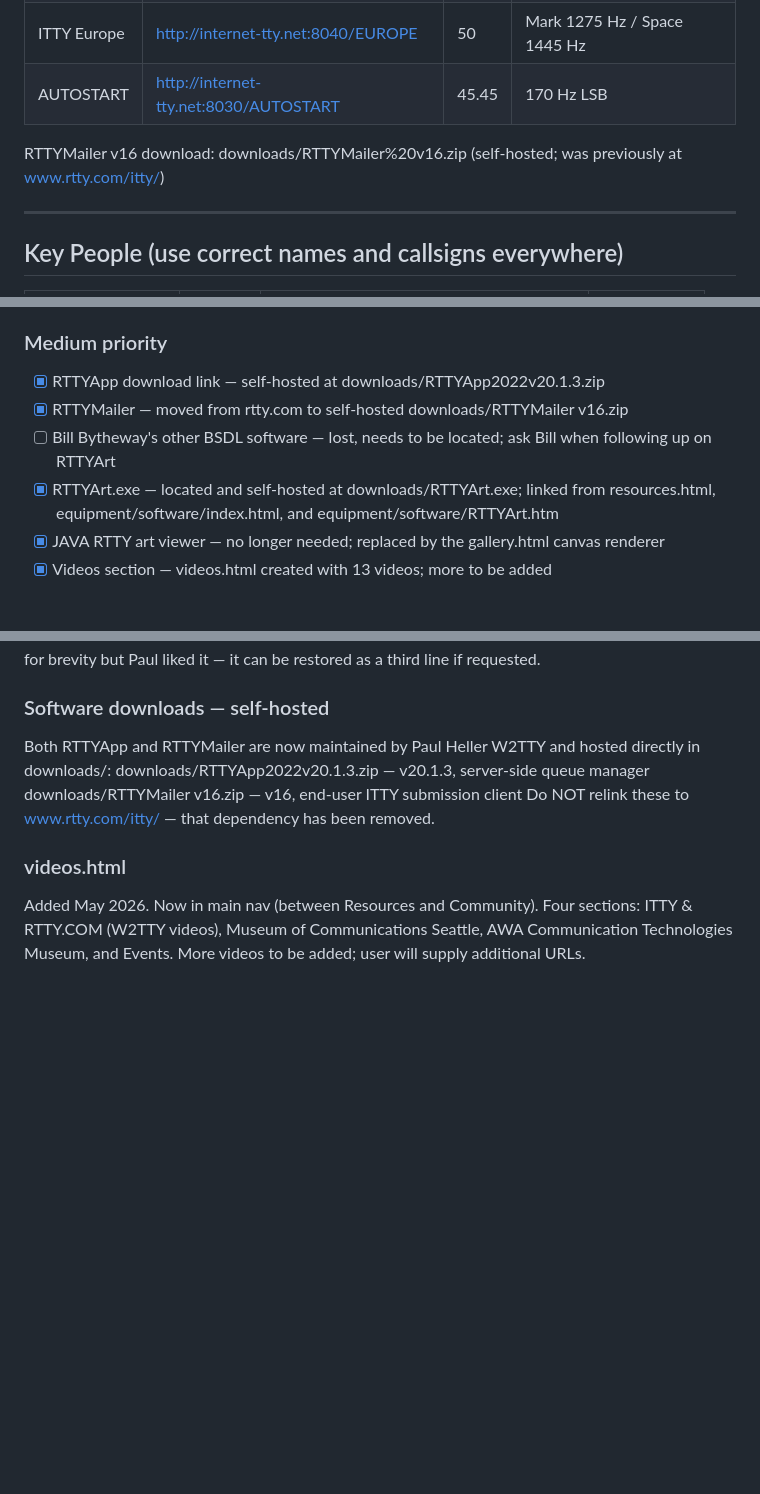
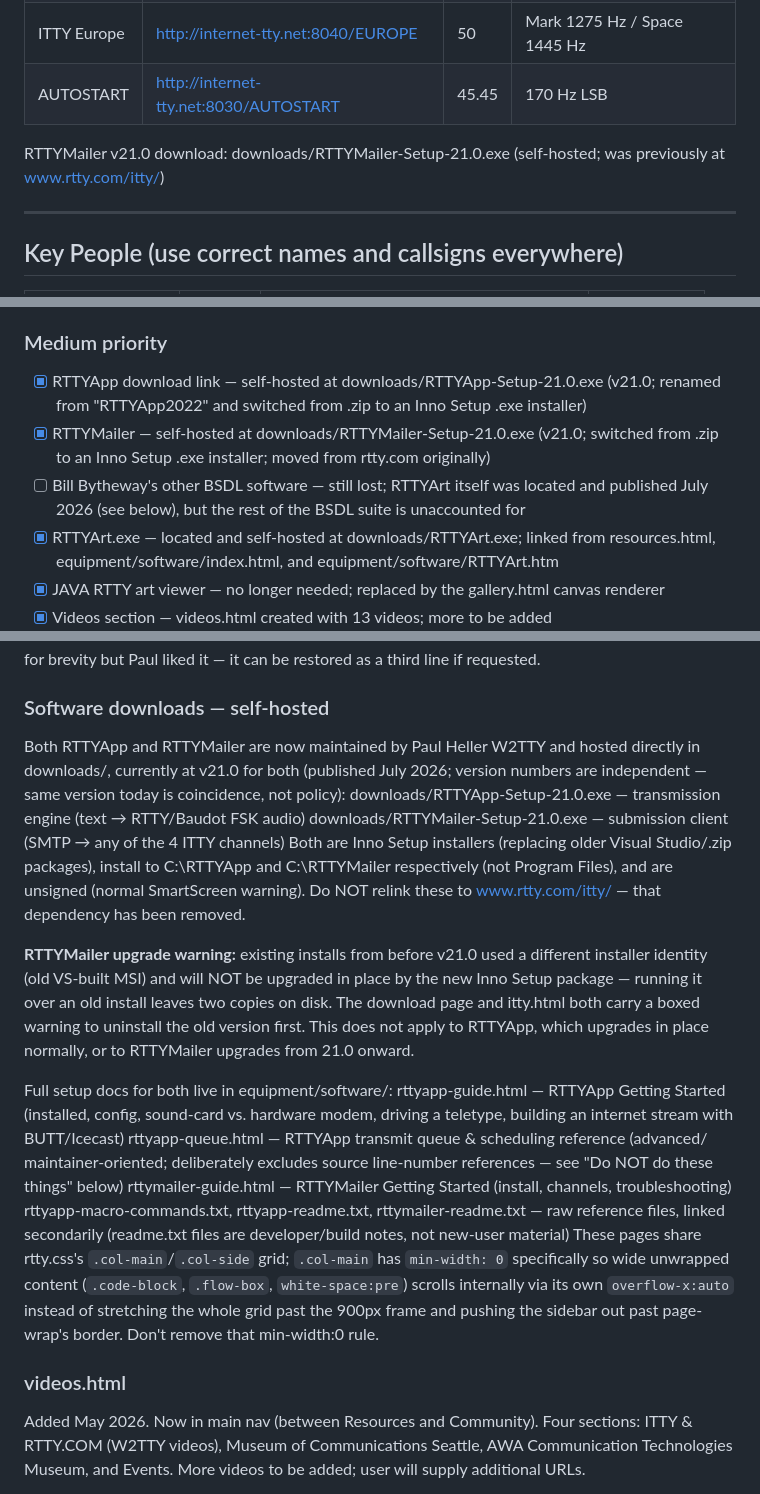
Before and after one commit to PaulArvada/rttycom, a Markdown page: CLAUDE.md, 3 parts joined by grey strips. Rendered like a GitHub page; blank space fills up the shorter version.

Commit message:
Update CLAUDE.md for RTTYApp/RTTYMailer 21.0 and RTTYArt.exe
Replace stale v16/v20.1.3/.zip filenames with the current v21.0 .exe
installers throughout, document the RTTYMailer upgrade warning and the new
equipment/software/ guide pages, and note the min-width:0 fix on .col-main
so it doesn't get removed as unnecessary later. Also close out the RTTYArt
tracking item and correct the now-stale BSDL follow-up note.

Co-Authored-By: Claude Sonnet 5 <noreply@anthropic.com>

```diff
--- a/CLAUDE.md
+++ b/CLAUDE.md
@@ -196,8 +196,8 @@ Four live channels, 24/7, from Arvada CO:
 | ITTY Europe| http://internet-tty.net:8040/EUROPE      | 50    | Mark 1275 Hz / Space 1445 Hz |
 | AUTOSTART  | http://internet-tty.net:8030/AUTOSTART   | 45.45 | 170 Hz LSB |
 
-RTTYMailer v16 download:
-downloads/RTTYMailer%20v16.zip (self-hosted; was previously at www.rtty.com/itty/)
+RTTYMailer v21.0 download:
+downloads/RTTYMailer-Setup-21.0.exe (self-hosted; was previously at www.rtty.com/itty/)
 
 ---
 
@@ -244,9 +244,12 @@ Spelling: Hutchison (one N). Always "George Hutchison", never "Hutchinson".
 - [x] Dead-link audit on links.html external URLs — completed May 2026
 
 ### Medium priority
-- [x] RTTYApp download link — self-hosted at downloads/RTTYApp2022v20.1.3.zip
-- [x] RTTYMailer — moved from rtty.com to self-hosted downloads/RTTYMailer v16.zip
-- [ ] Bill Bytheway's other BSDL software — lost, needs to be located; ask Bill when following up on RTTYArt
+- [x] RTTYApp download link — self-hosted at downloads/RTTYApp-Setup-21.0.exe (v21.0; renamed
+      from "RTTYApp2022" and switched from .zip to an Inno Setup .exe installer)
+- [x] RTTYMailer — self-hosted at downloads/RTTYMailer-Setup-21.0.exe (v21.0; switched from
+      .zip to an Inno Setup .exe installer; moved from rtty.com originally)
+- [ ] Bill Bytheway's other BSDL software — still lost; RTTYArt itself was located and
+      published July 2026 (see below), but the rest of the BSDL suite is unaccounted for
 - [x] RTTYArt.exe — located and self-hosted at downloads/RTTYArt.exe; linked from resources.html,
       equipment/software/index.html, and equipment/software/RTTYArt.htm
 - [x] JAVA RTTY art viewer — no longer needed; replaced by the gallery.html canvas renderer
@@ -340,10 +346,38 @@ Paul liked it — it can be restored as a third line if requested.
 
 ### Software downloads — self-hosted
 Both RTTYApp and RTTYMailer are now maintained by Paul Heller W2TTY and
-hosted directly in downloads/:
-  downloads/RTTYApp2022v20.1.3.zip   — v20.1.3, server-side queue manager
-  downloads/RTTYMailer v16.zip        — v16, end-user ITTY submission client
-Do NOT relink these to www.rtty.com/itty/ — that dependency has been removed.
+hosted directly in downloads/, currently at v21.0 for both (published July 2026;
+version numbers are independent — same version today is coincidence, not policy):
+  downloads/RTTYApp-Setup-21.0.exe      — transmission engine (text → RTTY/Baudot FSK audio)
+  downloads/RTTYMailer-Setup-21.0.exe   — submission client (SMTP → any of the 4 ITTY channels)
+Both are Inno Setup installers (replacing older Visual Studio/.zip packages), install to
+C:\RTTYApp and C:\RTTYMailer respectively (not Program Files), and are unsigned (normal
+SmartScreen warning). Do NOT relink these to www.rtty.com/itty/ — that dependency has been
+removed.
+
+**RTTYMailer upgrade warning:** existing installs from before v21.0 used a different
+installer identity (old VS-built MSI) and will NOT be upgraded in place by the new Inno
+Setup package — running it over an old install leaves two copies on disk. The download
+page and itty.html both carry a boxed warning to uninstall the old version first. This
+does not apply to RTTYApp, which upgrades in place normally, or to RTTYMailer upgrades
+from 21.0 onward.
+
+Full setup docs for both live in equipment/software/:
+  rttyapp-guide.html       — RTTYApp Getting Started (installed, config, sound-card vs.
+                             hardware modem, driving a teletype, building an internet
+                             stream with BUTT/Icecast)
+  rttyapp-queue.html       — RTTYApp transmit queue & scheduling reference (advanced/
+                             maintainer-oriented; deliberately excludes source line-number
+                             references — see "Do NOT do these things" below)
+  rttymailer-guide.html    — RTTYMailer Getting Started (install, channels, troubleshooting)
+  rttyapp-macro-commands.txt, rttyapp-readme.txt, rttymailer-readme.txt — raw reference
+                             files, linked secondarily (readme.txt files are developer/build
+                             notes, not new-user material)
+These pages share rtty.css's `.col-main`/`.col-side` grid; `.col-main` has `min-width: 0`
+specifically so wide unwrapped content (`.code-block`, `.flow-box`, `white-space:pre`)
+scrolls internally via its own `overflow-x:auto` instead of stretching the whole grid past
+the 900px frame and pushing the sidebar out past page-wrap's border. Don't remove that
+min-width:0 rule.
 
 ### videos.html
 Added May 2026. Now in main nav (between Resources and Community). Four sections:
```
Also changed, not shown: other parts of CLAUDE.md (+3 -0 lines).
